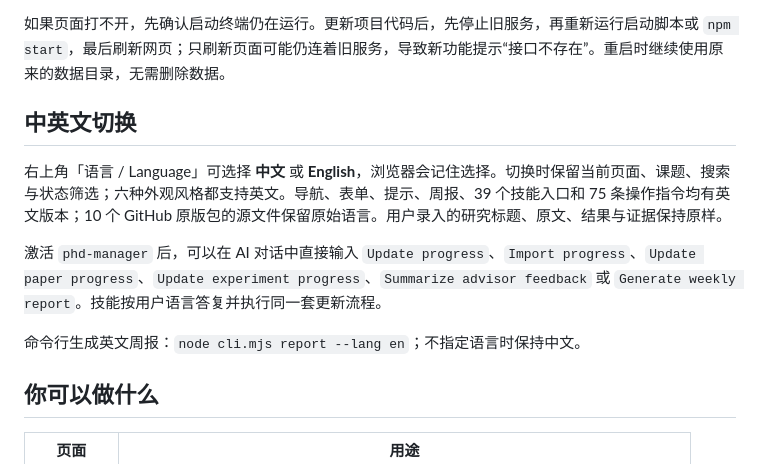
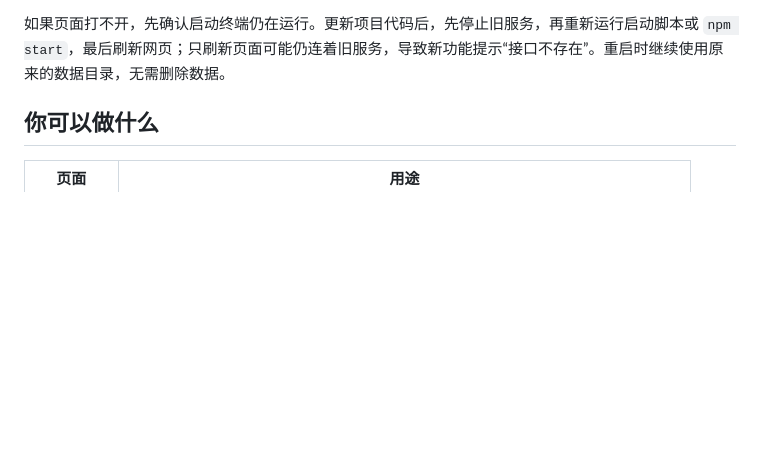
Before and after one commit to momo-land/PHD-management-skills, a Markdown page: README.md, the part around the change. Rendered like a GitHub page; blank space fills up the shorter version.

```diff
--- a/README.md
+++ b/README.md
@@ -38,14 +38,6 @@ npm start
 服务仅监听本机 `127.0.0.1`。修改端口可设置 `PORT`，例如 macOS / Linux 下运行 `PORT=4320 npm start`。在启动终端按 Ctrl+C 停止服务。
 
 如果页面打不开，先确认启动终端仍在运行。更新项目代码后，先停止旧服务，再重新运行启动脚本或 `npm start`，最后刷新网页；只刷新页面可能仍连着旧服务，导致新功能提示“接口不存在”。重启时继续使用原来的数据目录，无需删除数据。
-
-## 中英文切换
-
-右上角「语言 / Language」可选择 **中文** 或 **English**，浏览器会记住选择。切换时保留当前页面、课题、搜索与状态筛选；六种外观风格都支持英文。导航、表单、提示、周报、39 个技能入口和 75 条操作指令均有英文版本；10 个 GitHub 原版包的源文件保留原始语言。用户录入的研究标题、原文、结果与证据保持原样。
-
-激活 `phd-manager` 后，可以在 AI 对话中直接输入 `Update progress`、`Import progress`、`Update paper progress`、`Update experiment progress`、`Summarize advisor feedback` 或 `Generate weekly report`。技能按用户语言答复并执行同一套更新流程。
-
-命令行生成英文周报：`node cli.mjs report --lang en`；不指定语言时保持中文。
 
 ## 你可以做什么
 
```
